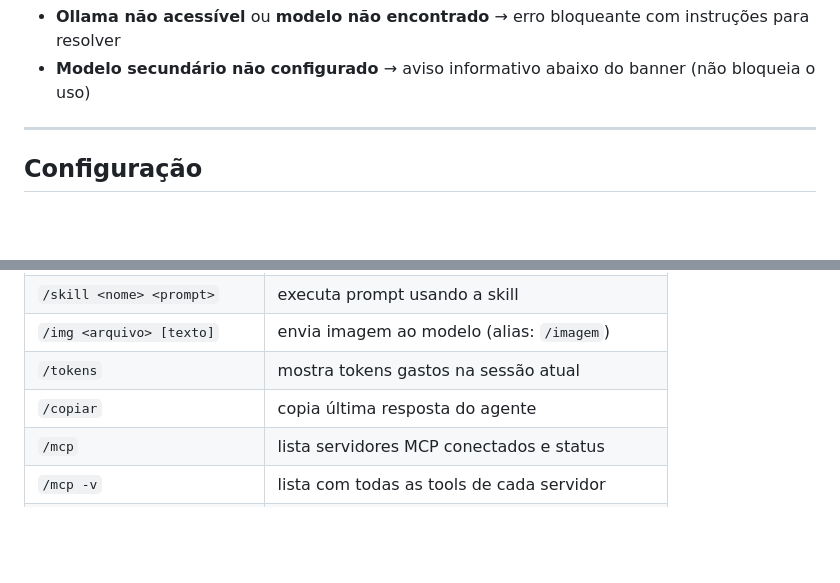
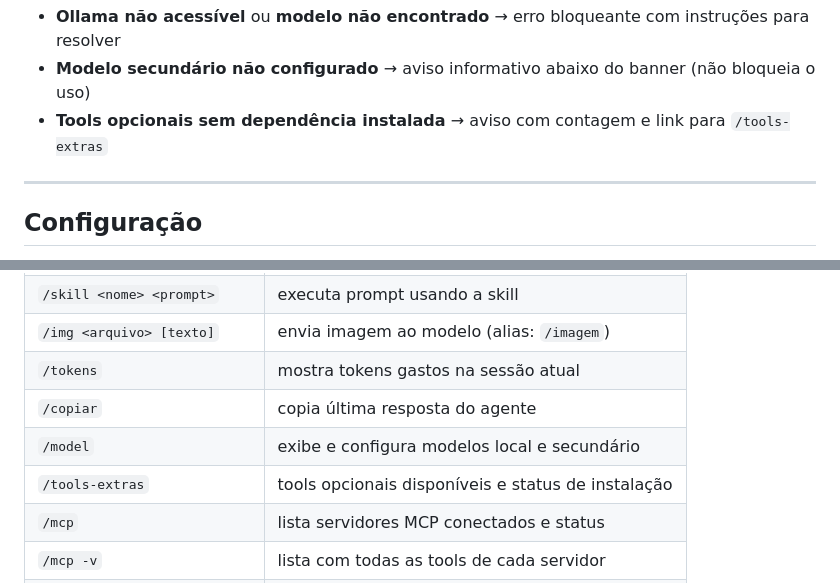
Before and after one commit to tiagobandeira/ciel, a Markdown page: README.md, 2 parts joined by grey strips. Rendered like a GitHub page; blank space fills up the shorter version.

Commit message:
docs: adiciona /model e /tools-extras ao README
- Tabela de comandos da CLI: inclui /model e /tools-extras
- Verificação de ambiente: adiciona bullet de tools opcionais
  sem dependência instalada

```diff
--- a/README.md
+++ b/README.md
@@ -63,6 +63,7 @@ ollama list
 
 - **Ollama não acessível** ou **modelo não encontrado** → erro bloqueante com instruções para resolver
 - **Modelo secundário não configurado** → aviso informativo abaixo do banner (não bloqueia o uso)
+- **Tools opcionais sem dependência instalada** → aviso com contagem e link para `/tools-extras`
 
 ---
 
@@ -140,6 +141,8 @@ python server.py                           # versão server local
 | `/img <arquivo> [texto]` | envia imagem ao modelo (alias: `/imagem`) |
 | `/tokens` | mostra tokens gastos na sessão atual |
 | `/copiar` | copia última resposta do agente |
+| `/model` | exibe e configura modelos local e secundário |
+| `/tools-extras` | tools opcionais disponíveis e status de instalação |
 | `/mcp` | lista servidores MCP conectados e status |
 | `/mcp -v` | lista com todas as tools de cada servidor |
 | `/promover <tool>` | promove tool temporária para permanente |
```
